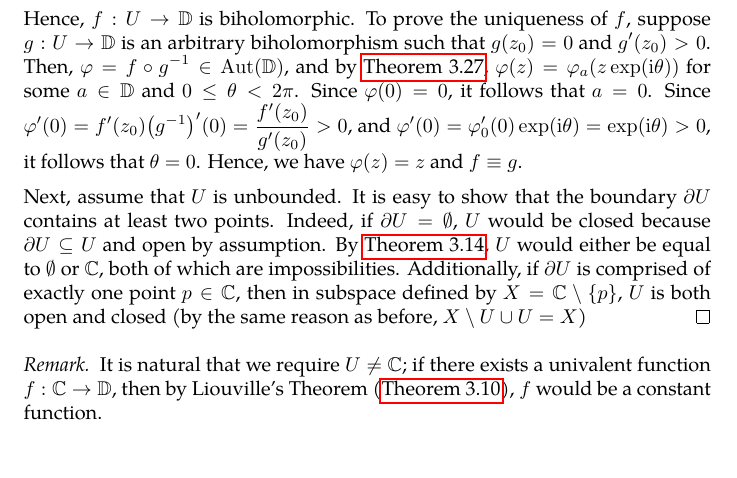
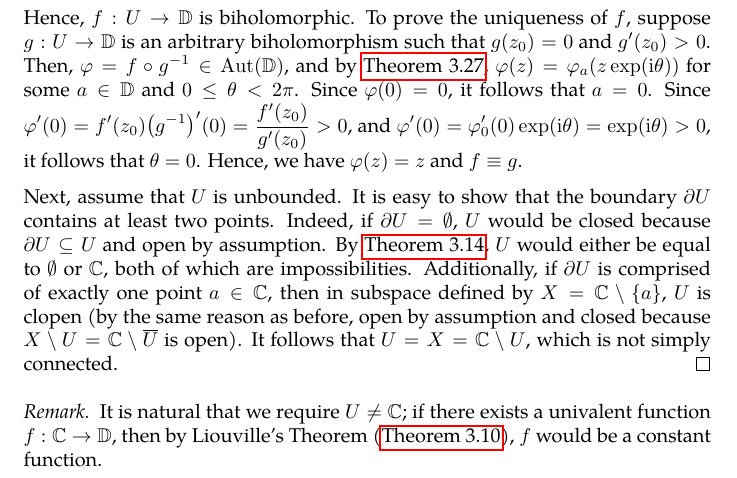
Before and after one commit to slipperking/complex-analysis-latex, a LaTeX document (main.tex): part of page 139 of 148, cut so that both start at the same text. Compiled offline with pdfLaTeX.

Commit message:
overleaf_to_git (Wed Aug  6 19:33:20 2025 -0700): update main.tex from r19193 to r19197

```diff
--- a/main.tex
+++ b/main.tex
@@ -3222,7 +3222,7 @@ The Riemann Mapping Theorem is one of the most profound results in complex analy
 
     Hence, \(f:U\to\mathbb{D}\) is biholomorphic. To prove the uniqueness of \(f\), suppose \(g:U\to\mathbb{D}\) is an arbitrary biholomorphism such that \(g\qty(z_0)=0\) and \(g'\qty(z_0)>0\). Then, \(\varphi=f\circ g^{-1}\in\Aut\qty(\mathbb{D})\), and by \autoref{thm:holomorphicautomorphismgrouponunitdisk}, \(\varphi(z)=\varphi_a(z\exp(\ii\theta))\) for some \(a\in\mathbb{D}\) and \(0\leq\theta<2\pi\). Since \(\varphi(0)=0\), it follows that \(a=0\). Since \(\varphi'(0)=f'\qty(z_0)\qty(g^{-1})'(0)=\frac{f'\qty(z_0)}{g'(z_0)}>0\), and \(\varphi'(0)=\varphi'_0(0)\exp(\ii\theta)=\exp(\ii\theta)>0\), it follows that \(\theta=0\). Hence, we have \(\varphi(z)=z\) and \(f\equiv g\).
 
-    Next, assume that \(U\) is unbounded. It is easy to show that the boundary \(\partial U\) contains at least two points. Indeed, if \(\partial U=\emptyset\), \(U\) would be closed because \(\partial U\subseteq U\) and open by assumption. By \autoref{thm:connectedtopologicalspaceclopensets}, \(U\) would either be equal to \(\emptyset\) or \(\mathbb{C}\), both of which are impossibilities. Additionally, if \(\partial U\) is comprised of exactly one point \(p\in\mathbb{C}\), then in subspace defined by \(X=\mathbb{C}\setminus\qty{p}\), \(U\) is both open and closed (by the same reason as before, \(X\setminus U\cup U=X\))
+    Next, assume that \(U\) is unbounded. It is easy to show that the boundary \(\partial U\) contains at least two points. Indeed, if \(\partial U=\emptyset\), \(U\) would be closed because \(\partial U\subseteq U\) and open by assumption. By \autoref{thm:connectedtopologicalspaceclopensets}, \(U\) would either be equal to \(\emptyset\) or \(\mathbb{C}\), both of which are impossibilities. Additionally, if \(\partial U\) is comprised of exactly one point \(a\in\mathbb{C}\), then in subspace defined by \(X=\mathbb{C}\setminus\qty{a}\), \(U\) is clopen (by the same reason as before, open by assumption and closed because \(X\setminus U=\mathbb{C}\setminus\overline{U}\) is open). It follows that \(U=X=\mathbb{C}\setminus U\), which is not simply connected.
 \end{proof}
 \begin{remark}
     It is natural that we require \(U\neq\mathbb{C}\); if there exists a univalent function \(f:\mathbb{C}\to\mathbb{D}\), then by Liouville's Theorem (\autoref{thm:liouville}), \(f\) would be a constant function.
```
